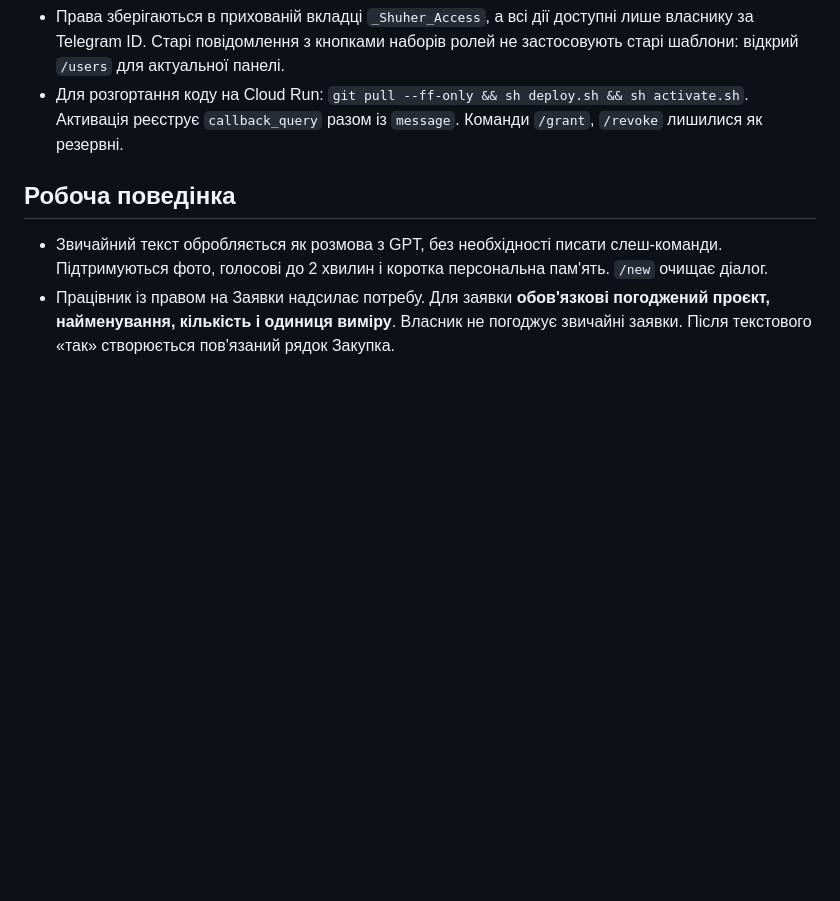
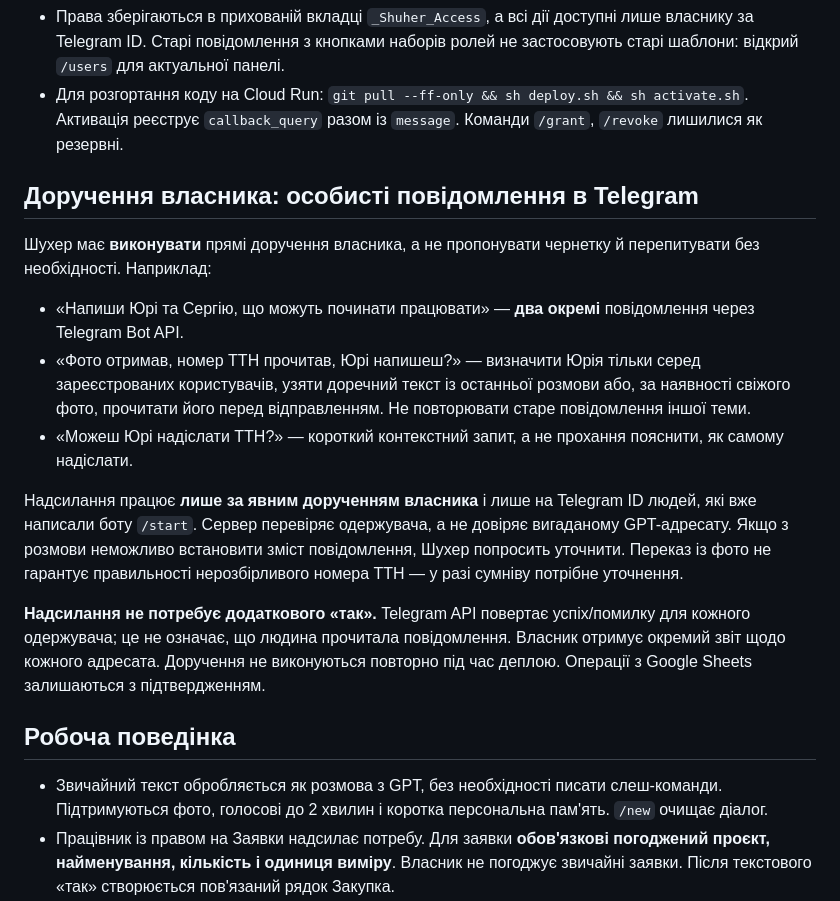
Before and after one commit to Pavvvell/MK-Shuher-bot, a Markdown page: shuher_simple/README.md, the part around the change. Rendered like a GitHub page; blank space fills up the shorter version.

Commit message:
Document direct owner-to-Yuriy contextual TTN notification with separate Telegram send and truthful status

```diff
--- a/shuher_simple/README.md
+++ b/shuher_simple/README.md
@@ -92,6 +92,33 @@
   Активація реєструє `callback_query` разом із `message`.
   Команди `/grant`, `/revoke` лишилися як резервні.
 
+## Доручення власника: особисті повідомлення в Telegram
+
+Шухер має **виконувати** прямі доручення власника, а не пропонувати
+чернетку й перепитувати без необхідності. Наприклад:
+
+- «Напиши Юрі та Сергію, що можуть починати працювати» — **два окремі**
+  повідомлення через Telegram Bot API.
+- «Фото отримав, номер ТТН прочитав, Юрі напишеш?» — визначити Юрія
+  тільки серед зареєстрованих користувачів, узяти доречний текст із
+  останньої розмови або, за наявності свіжого фото, прочитати його
+  перед відправленням. Не повторювати старе повідомлення іншої теми.
+- «Можеш Юрі надіслати ТТН?» — короткий контекстний запит, а не прохання
+  пояснити, як самому надіслати.
+
+Надсилання працює **лише за явним дорученням власника** і лише на
+Telegram ID людей, які вже написали боту `/start`. Сервер перевіряє
+одержувача, а не довіряє вигаданому GPT-адресату. Якщо з розмови
+неможливо встановити зміст повідомлення, Шухер попросить уточнити.
+Переказ із фото не гарантує правильності нерозбірливого номера ТТН —
+у разі сумніву потрібне уточнення.
+
+**Надсилання не потребує додаткового «так».** Telegram API повертає
+успіх/помилку для кожного одержувача; це не означає, що людина прочитала
+повідомлення. Власник отримує окремий звіт щодо кожного адресата.
+Доручення не виконуються повторно під час деплою. Операції з
+Google Sheets залишаються з підтвердженням.
+
 ## Робоча поведінка
 
 - Звичайний текст обробляється як розмова з GPT, без необхідності писати
```
